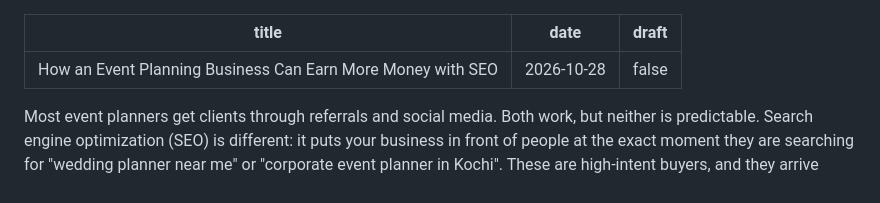
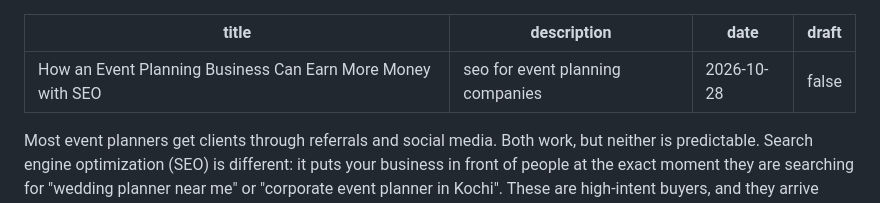
Before and after one commit to greatnessmedia109-art/real, a Markdown page: content/posts/how-an-event-planning-business-can-earn-more-money-with-seo.md, the part around one of its changes. GitHub-like rendering.

Commit message:
Update post "How an Event Planning Business Can Earn More Money with SEO" (alkosmk via admin)

```diff
--- a/content/posts/how-an-event-planning-business-can-earn-more-money-with-seo.md
+++ b/content/posts/how-an-event-planning-business-can-earn-more-money-with-seo.md
@@ -1,5 +1,6 @@
 ---
 title: How an Event Planning Business Can Earn More Money with SEO
+description: seo for event planning companies
 date: '2026-10-28'
 draft: false
 ---
```
Also changed, not shown: other parts of content/posts/how-an-event-planning-business-can-earn-more-money-with-seo.md (+2 -0 lines).
